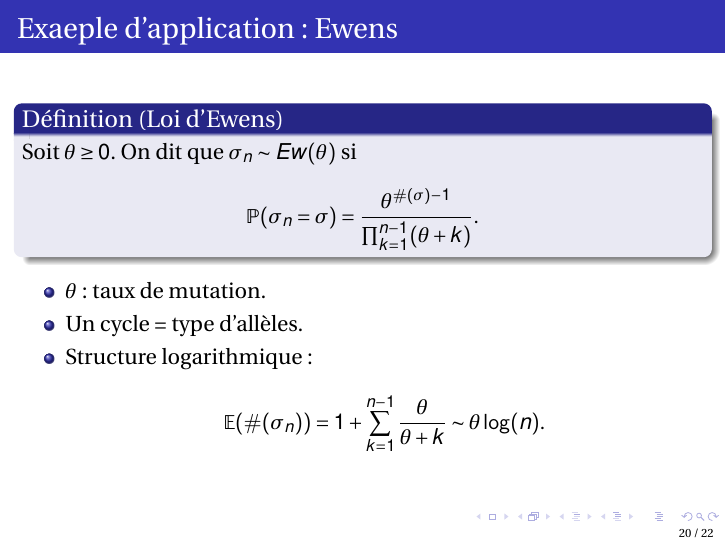
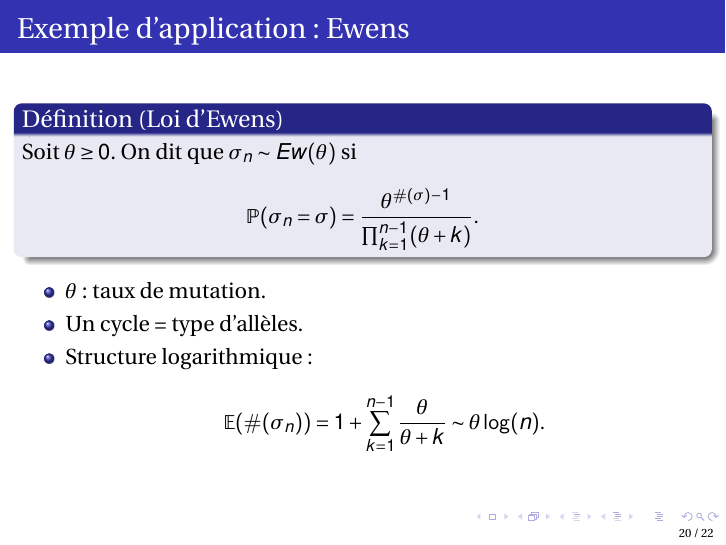
Before and after one commit to SlimKammoun/Presentation, LaTeX slides (main.tex): page 29 of 31. Compiled offline with pdfLaTeX.

Commit message:
Updates from ShareLaTeX

```diff
--- a/main.tex
+++ b/main.tex
@@ -732,7 +732,7 @@ Alors pour  tout  $\varepsilon>0$,
 \end{theorem}
 \end{frame}
 \subsection{Cas particulier: Ewens}
-\begin{frame}{Exaeple d'application : Ewens}
+\begin{frame}{Exemple d'application : Ewens}
 \begin{definition}[Loi d'Ewens]
 Soit $\theta\geq 0$. On dit que $\sigma_n\sim Ew(\theta)$ si
 \begin{equation*}
```
